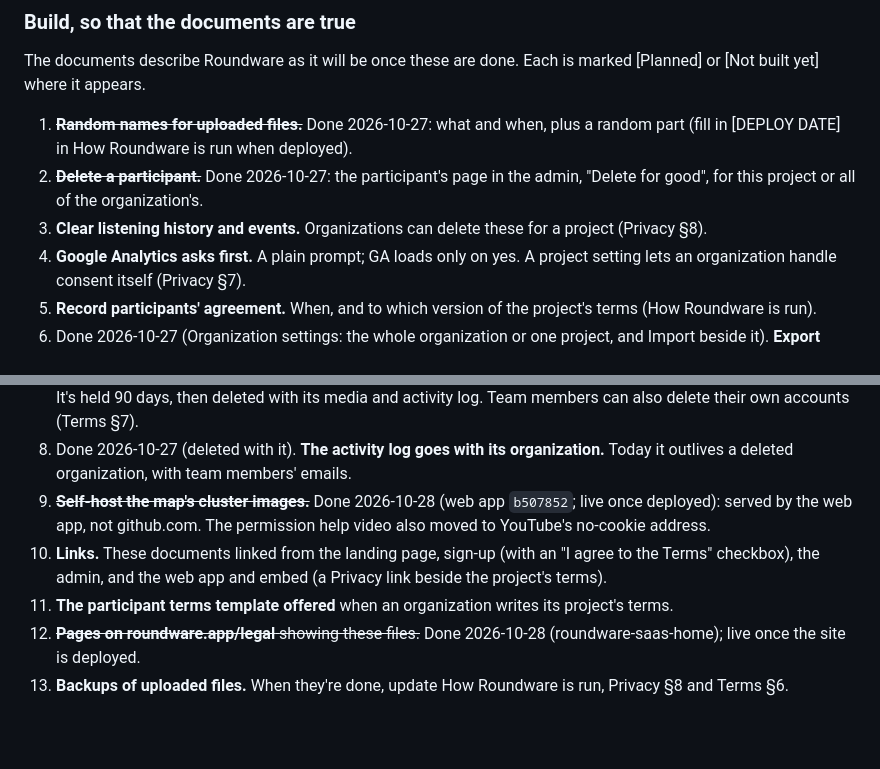
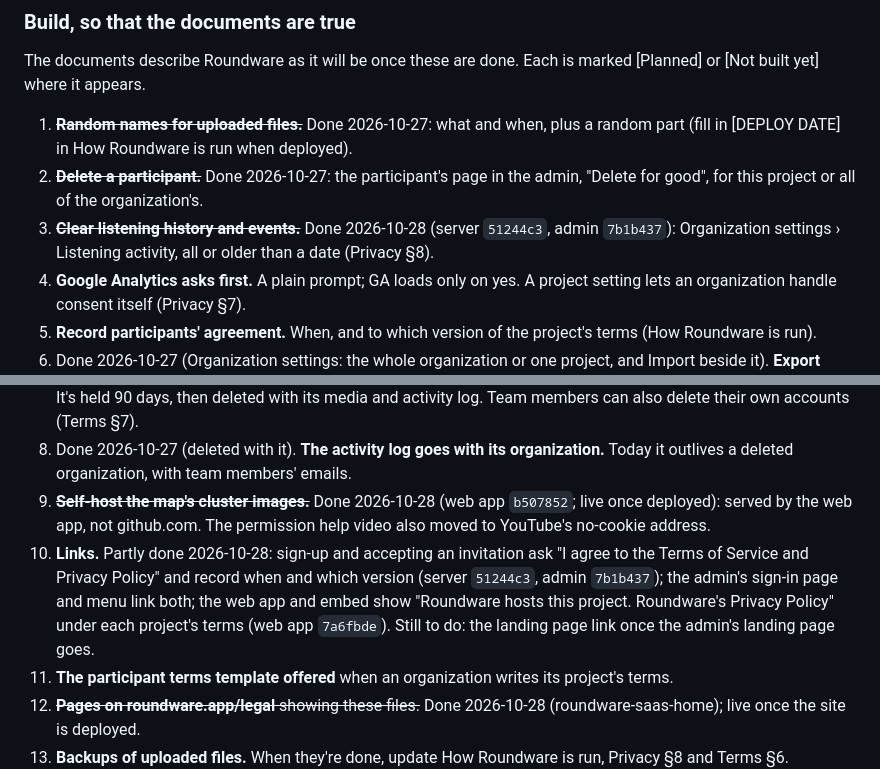
Before and after one commit to roundware/roundware-saas-home, a Markdown page: legal/README.md, 2 parts joined by grey strips. Drawn GitHub-style; blank space fills up the shorter version.

Commit message:
Legal checklist: activity clearing and agreement links done
Co-Authored-By: Claude Opus 5.5 <noreply@anthropic.com>

```diff
--- a/legal/README.md
+++ b/legal/README.md
@@ -36,14 +36,14 @@ The documents describe Roundware as it will be once these are done. Each is mark
 
 1. ~~**Random names for uploaded files.**~~ Done 2026-10-27: what and when, plus a random part (fill in [DEPLOY DATE] in How Roundware is run when deployed).
 2. ~~**Delete a participant.**~~ Done 2026-10-27: the participant's page in the admin, "Delete for good", for this project or all of the organization's.
-3. **Clear listening history and events.** Organizations can delete these for a project (Privacy §8).
+3. ~~**Clear listening history and events.**~~ Done 2026-10-28 (server `51244c3`, admin `7b1b437`): Organization settings › Listening activity, all or older than a date (Privacy §8).
 4. **Google Analytics asks first.** A plain prompt; GA loads only on yes. A project setting lets an organization handle consent itself (Privacy §7).
 5. **Record participants' agreement.** When, and to which version of the project's terms (How Roundware is run).
 6. Done 2026-10-27 (Organization settings: the whole organization or one project, and Import beside it). **Export everything, easily.** An organization's data in open formats in one download: contributions and their details as CSV and JSON, projects' settings as JSON, and every original audio file and photo (Terms §7, DPA §8). Today there's a CSV of contributions and single-file downloads. It should load into a self-hosted Roundware (item 14).
 7. Done 2026-10-27, with deleting your own account. **Close an account.** Owners close their organization's account. It's held 90 days, then deleted with its media and activity log. Team members can also delete their own accounts (Terms §7).
 8. Done 2026-10-27 (deleted with it). **The activity log goes with its organization.** Today it outlives a deleted organization, with team members' emails.
 9. ~~**Self-host the map's cluster images.**~~ Done 2026-10-28 (web app `b507852`; live once deployed): served by the web app, not github.com. The permission help video also moved to YouTube's no-cookie address.
-10. **Links.** These documents linked from the landing page, sign-up (with an "I agree to the Terms" checkbox), the admin, and the web app and embed (a Privacy link beside the project's terms).
+10. **Links.** Partly done 2026-10-28: sign-up and accepting an invitation ask "I agree to the Terms of Service and Privacy Policy" and record when and which version (server `51244c3`, admin `7b1b437`); the admin's sign-in page and menu link both; the web app and embed show "Roundware hosts this project. Roundware's Privacy Policy" under each project's terms (web app `7a6fbde`). Still to do: the landing page link once the admin's landing page goes.
 11. **The participant terms template offered** when an organization writes its project's terms.
 12. ~~**Pages on roundware.app/legal** showing these files.~~ Done 2026-10-28 (roundware-saas-home); live once the site is deployed.
 13. **Backups of uploaded files.** When they're done, update How Roundware is run, Privacy §8 and Terms §6.
```
